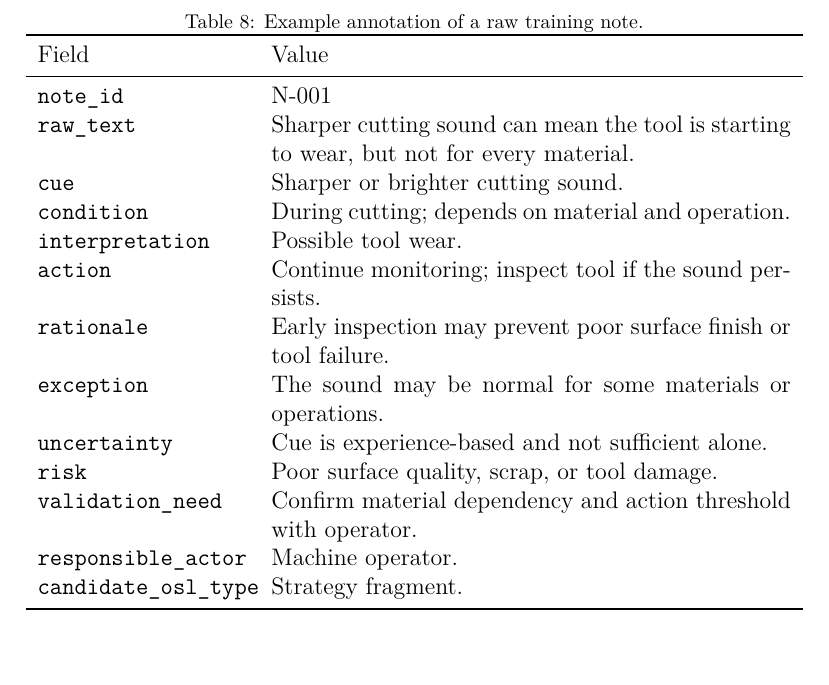
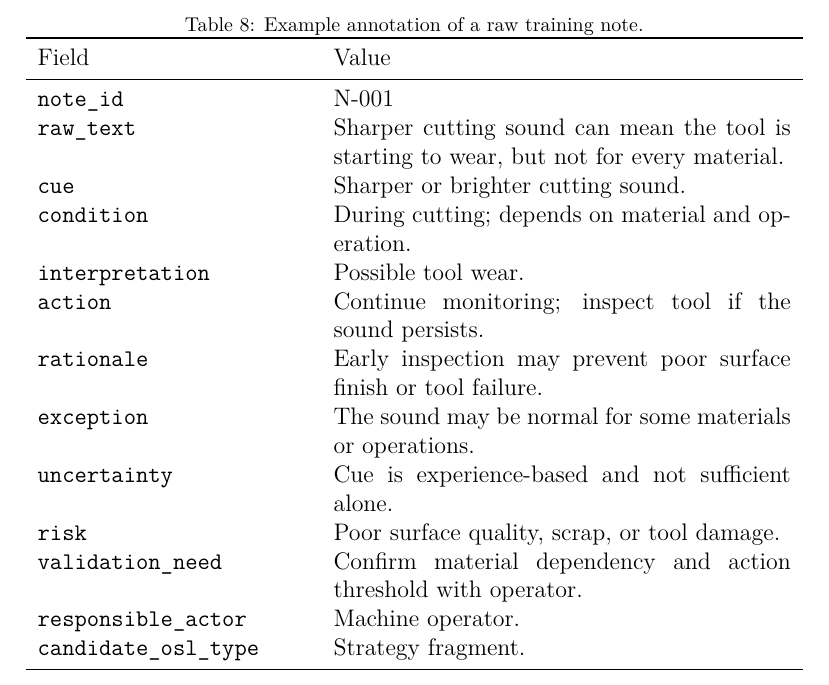
Before and after one commit to Nettking/paper-repo, a LaTeX paper (papers/notebook-to-osl/manuscript/main.tex, which reads papers/notebook-to-osl/manuscript/sections/06_illustrative_case.tex): part of page 23 of 32, cut so that both start at the same text, the shorter picture padded with empty space. Compiled offline with pdfLaTeX.

Commit message:
Widen illustrative annotation table field column after compile check

```diff
--- a/papers/notebook-to-osl/manuscript/sections/06_illustrative_case.tex
+++ b/papers/notebook-to-osl/manuscript/sections/06_illustrative_case.tex
@@ -25,7 +25,7 @@ Table~\ref{tab:annotated-fragment} shows a possible annotation of the note.
 \centering
 \caption{Example annotation of a raw training note.}
 \label{tab:annotated-fragment}
-\begin{tabularx}{\textwidth}{p{0.27\textwidth}X}
+\begin{tabularx}{\textwidth}{p{0.35\textwidth}X}
 \toprule
 Field & Value \\
 \midrule
```
